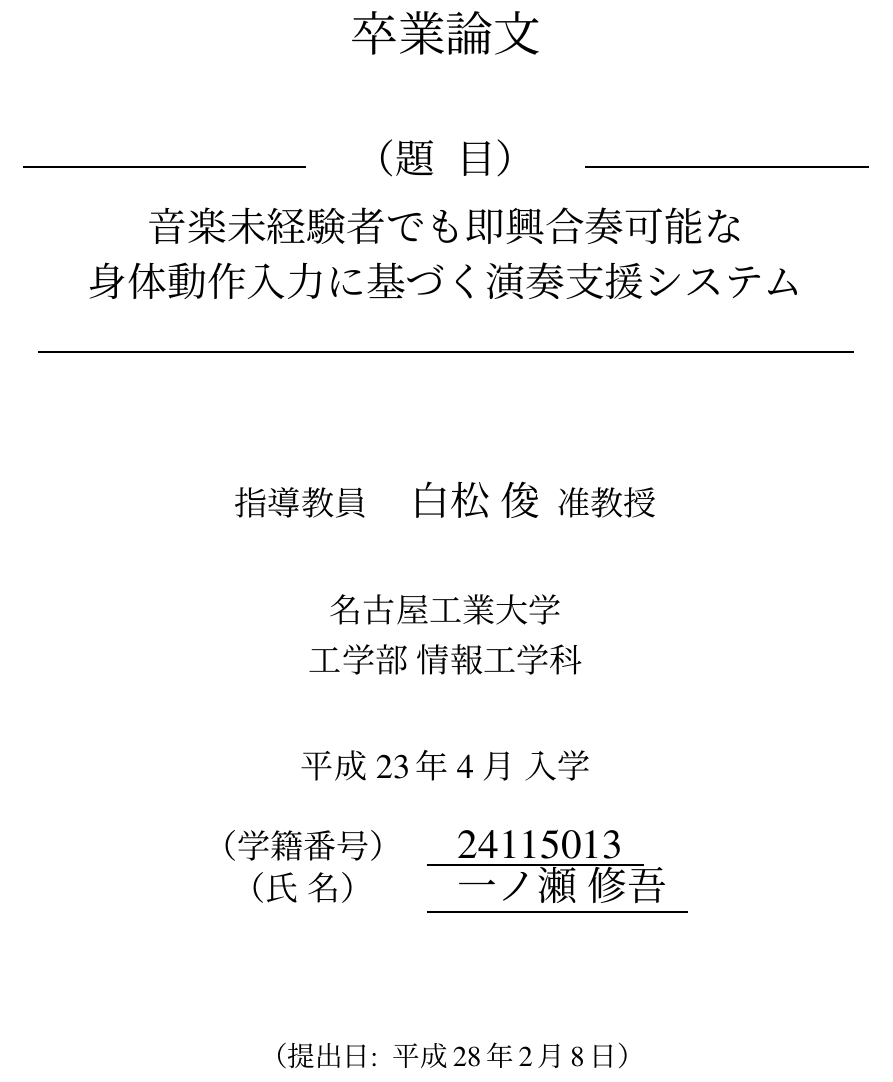
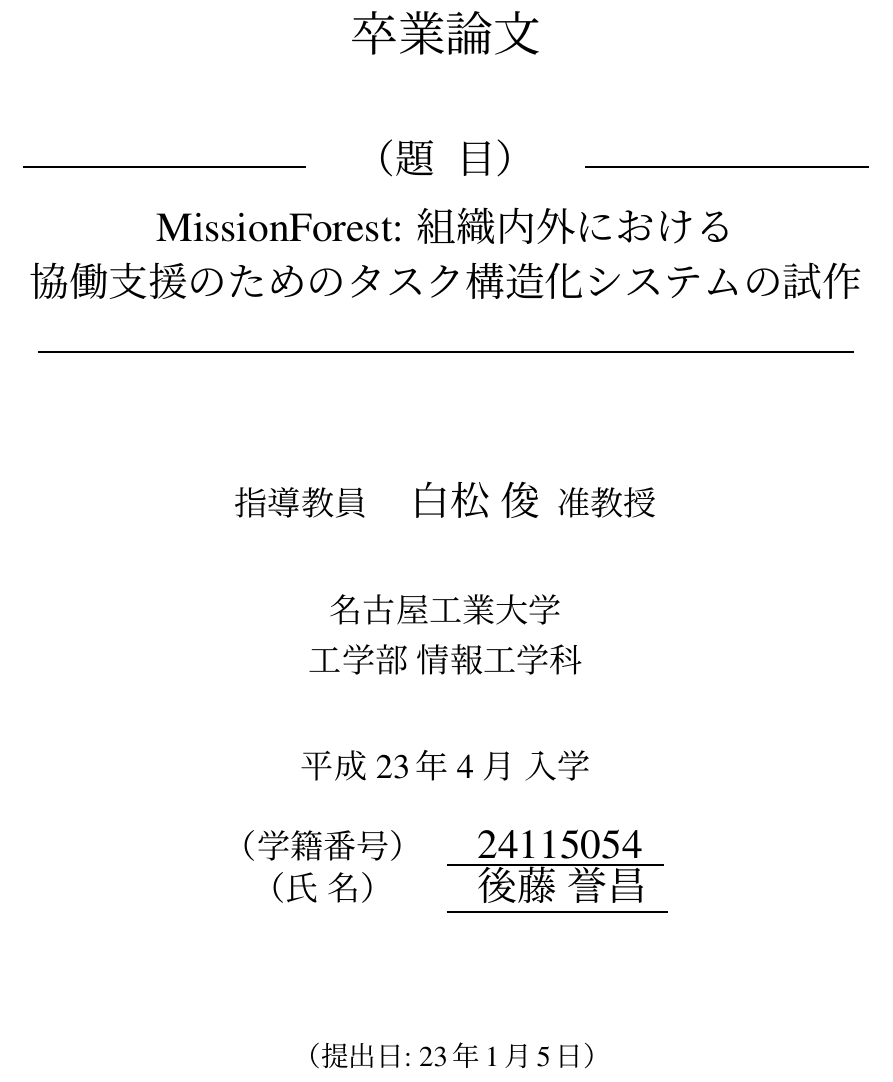
Before and after one commit to ya-s-u/graduation-thesis, a LaTeX thesis (main.tex, which reads part/_title/title.tex): part of page 54 of 54, cut so that both start at the same text. Compiled offline with pLaTeX and dvipdfmx.

Commit message:
[update] title parts

```diff
--- a/main.tex
+++ b/main.tex
@@ -9,13 +12,13 @@
 %\usepackage{style/boites_exemples}
 \usepackage{style/verbatimfiles}
 \usepackage{here}
-%\usepackage{url}
+\usepackage{url}
 \usepackage{fancyhdr}
 \usepackage{fancyvrb}
-\usepackage{style/algorithm}%%アルゴリズムのスタイル
-\usepackage{style/algorithmic}%%アルゴリズムのスタイル
+\usepackage{style/algorithm}
+\usepackage{style/algorithmic}
 \usepackage{cite}
-\usepackage[dvipdfmx, usenames]{color}%%表の色付け
+\usepackage[dvipdfmx, usenames]{color}
 \usepackage{colortbl}
 
 \usepackage{ascmac}
@@ -24,15 +27,14 @@
 \usepackage{amssymb}
 \usepackage{latexsym}
 
-\usepackage{url}
-
-%% 修論のスタイルファイル
 \usepackage{style/thesis}
 
+%%%%%%%%%%%%%%%%%%%%%%%%%%%%%%%%%%%%%%%%%%%%%%%%%
+% マクロ定義
+%%%%%%%%%%%%%%%%%%%%%%%%%%%%%%%%%%%%%%%%%%%%%%%%%
 \newcommand{\argmax}{\mathop{\rm argmax}}
 \newcommand{\argmin}{\mathop{\rm argmin}}
 \renewcommand{\bibname}{参考文献}
-
 
 %% myマクロ
 %\input{mymacros}
--- a/part/_title/title.tex
+++ b/part/_title/title.tex
@@ -28,37 +28,45 @@
 %\setlength{\textwidth}{40zw}
 %\begin{document}
 
-
-
 \thispagestyle{empty}
 \setcounter{page}{0}
+
+%%%%%%%%%%%%%%%%%%%%%%%%%%%%%%%%%%%%%%%%%%%%%%%%%
+% 定義
+%%%%%%%%%%%%%%%%%%%%%%%%%%%%%%%%%%%%%%%%%%%%%%%%%
+
 % タイトル
-\def \title{音楽未経験者でも即興合奏可能な\\身体動作入力に基づく演奏支援システム}
+\def \title{MissionForest: 組織内外における\\協働支援のためのタスク構造化システムの試作}
+
 % 著者
-\def \author{一ノ瀬~修吾}
+\def \author{後藤~誉昌}
+
 % 提出日
 \def \date{\today}
+
 % 指導教官名
 \def \teacher{白松~俊}
+
 % 指導教官の肩書き
 \def \teacherrank{准教授}
+
 % 所属
 \def \belong{名古屋工業大学\\工学部 情報工学科}
+
 % 入学年度
 \def \year{23}
+
 % 学籍番号
-\def \regnum{24115013}
+\def \regnum{24115054}
 
-% ---
+%%%%%%%%%%%%%%%%%%%%%%%%%%%%%%%%%%%%%%%%%%%%%%%%%
+% 本文
+%%%%%%%%%%%%%%%%%%%%%%%%%%%%%%%%%%%%%%%%%%%%%%%%%
 
 \def\sizeLL#1{\Huge #1}
-
 \def\sizeL#1{\LARGE #1}
-
 \def\sizeM#1{\Large #1}
-
 \def\sizeS#1{\large #1}
-
 
 \def\REYrule{\hbox to 5cm{\leaders\hrule height 1pt\hfill}}
 \newbox\REYbox
@@ -95,8 +103,8 @@
     \end{center}
    \end{table}
   \vspace*{10mm}
-  % \sizeS{（提出日:~\today）}                % 日付
-  \sizeS{（提出日:\ ~平成28年2月8日）}                % 日付
+  \sizeS{（提出日:~\today）}
+  % \sizeS{（提出日:\ ~平成28年2月8日）}
  \end{center}
 \end{titlepage}
 
```
Also changed, not shown: part/cover/cover.tex (added), main.tex (38 more changed lines).
